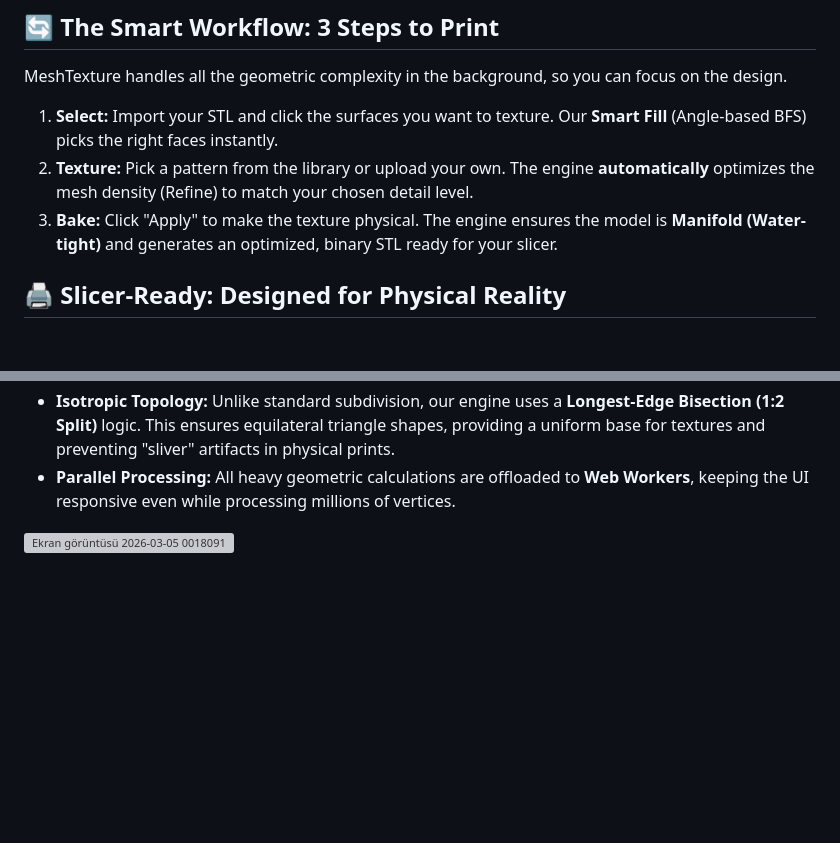
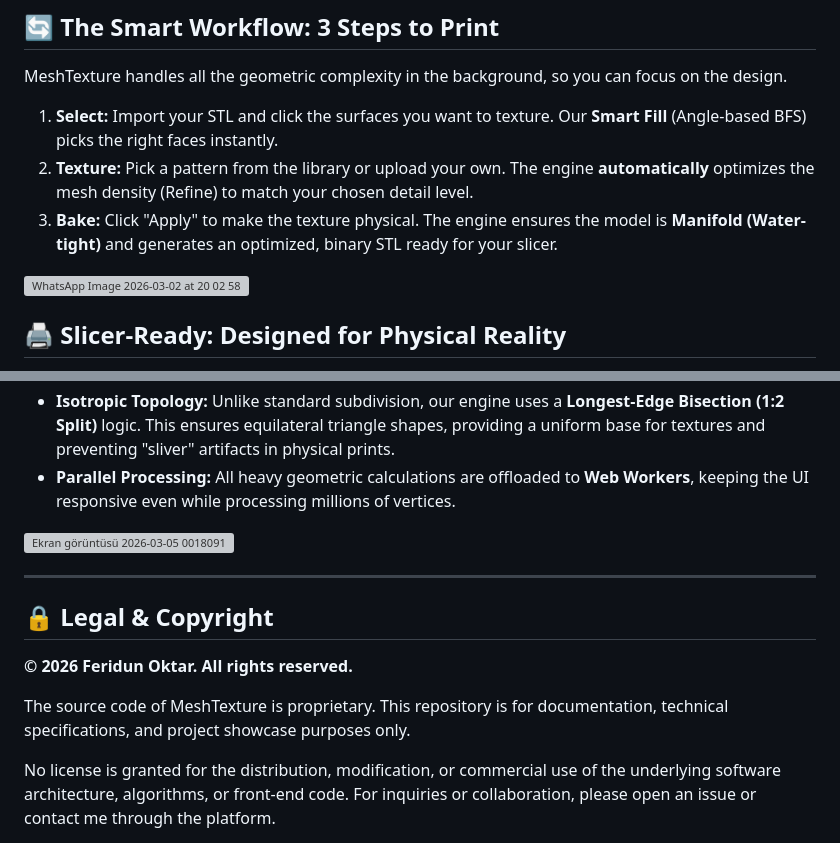
Before and after one commit to feridun35/MeshTexture, a Markdown page: README.md, 2 parts joined by grey strips. GitHub-like rendering; blank space fills up the shorter version; grey boxes are pictures that could not be loaded.

```diff
--- a/README.md
+++ b/README.md
@@ -30,6 +30,9 @@ MeshTexture handles all the geometric complexity in the background, so you can f
 2. **Texture:** Pick a pattern from the library or upload your own. The engine **automatically** optimizes the mesh density (Refine) to match your chosen detail level.
 3. **Bake:** Click "Apply" to make the texture physical. The engine ensures the model is **Manifold (Water-tight)** and generates an optimized, binary STL ready for your slicer.
 
+![WhatsApp Image 2026-03-02 at 20 02 58](https://github.com/user-attachments/assets/512a5dac-a8f6-4e3f-befd-71ea377ff7d5)
+
+
 ## 🖨️ Slicer-Ready: Designed for Physical Reality
 
 A beautiful model on screen is useless if it doesn't print. MeshTexture ensures every export is optimized for the actual manufacturing process.
@@ -67,3 +72,13 @@ MeshTexture isn't just a wrapper for Three.js; it's a high-performance geometric
 - **Isotropic Topology:** Unlike standard subdivision, our engine uses a **Longest-Edge Bisection (1:2 Split)** logic. This ensures equilateral triangle shapes, providing a uniform base for textures and preventing "sliver" artifacts in physical prints.
 - **Parallel Processing:** All heavy geometric calculations are offloaded to **Web Workers**, keeping the UI responsive even while processing millions of vertices.
 <img width="2560" height="1393" alt="Ekran görüntüsü 2026-03-05 0018091" src="https://github.com/user-attachments/assets/878209c0-f13b-4b38-95ce-2051b3321dda" />
+
+---
+
+## 🔒 Legal & Copyright
+
+**© 2026 Feridun Oktar. All rights reserved.**
+
+The source code of MeshTexture is proprietary. This repository is for documentation, technical specifications, and project showcase purposes only.
+
+No license is granted for the distribution, modification, or commercial use of the underlying software architecture, algorithms, or front-end code. For inquiries or collaboration, please open an issue or contact me through the platform.
```
Also changed, not shown: other parts of README.md (+2 -0 lines).
